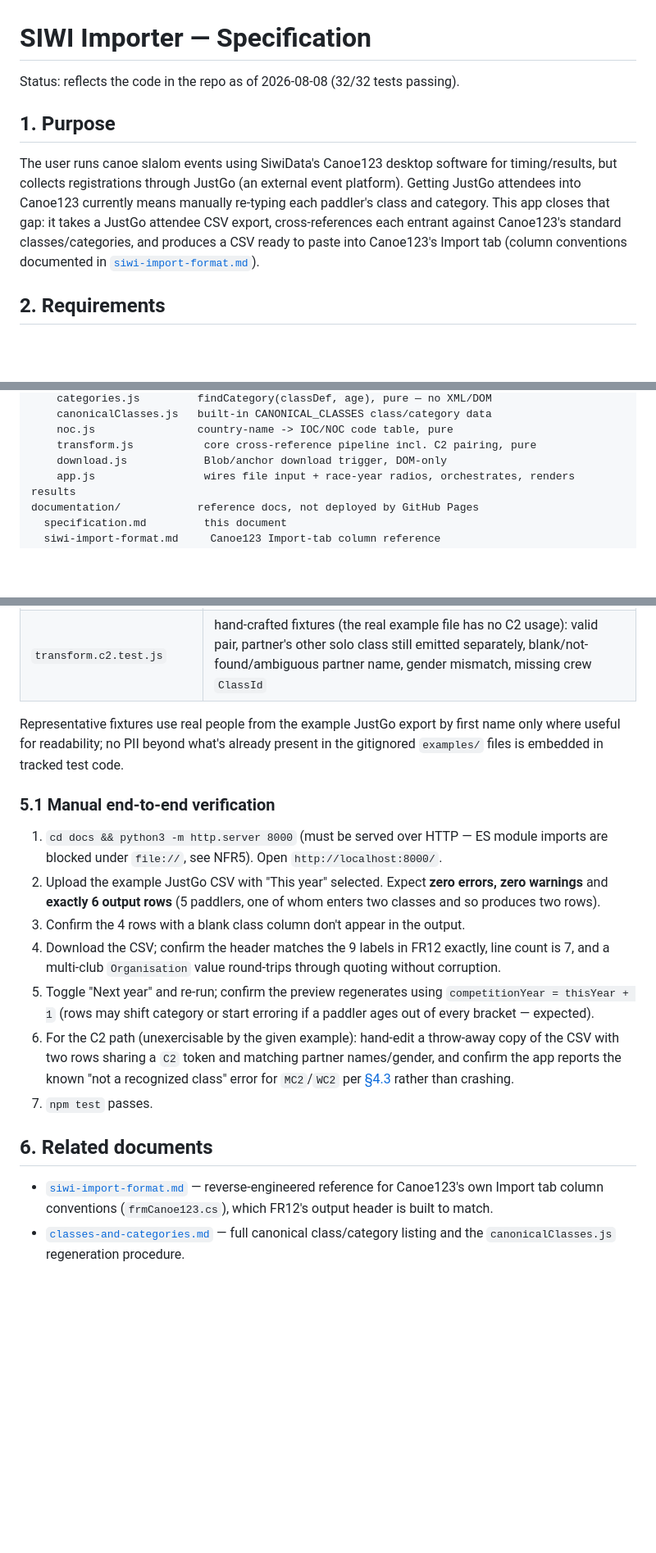
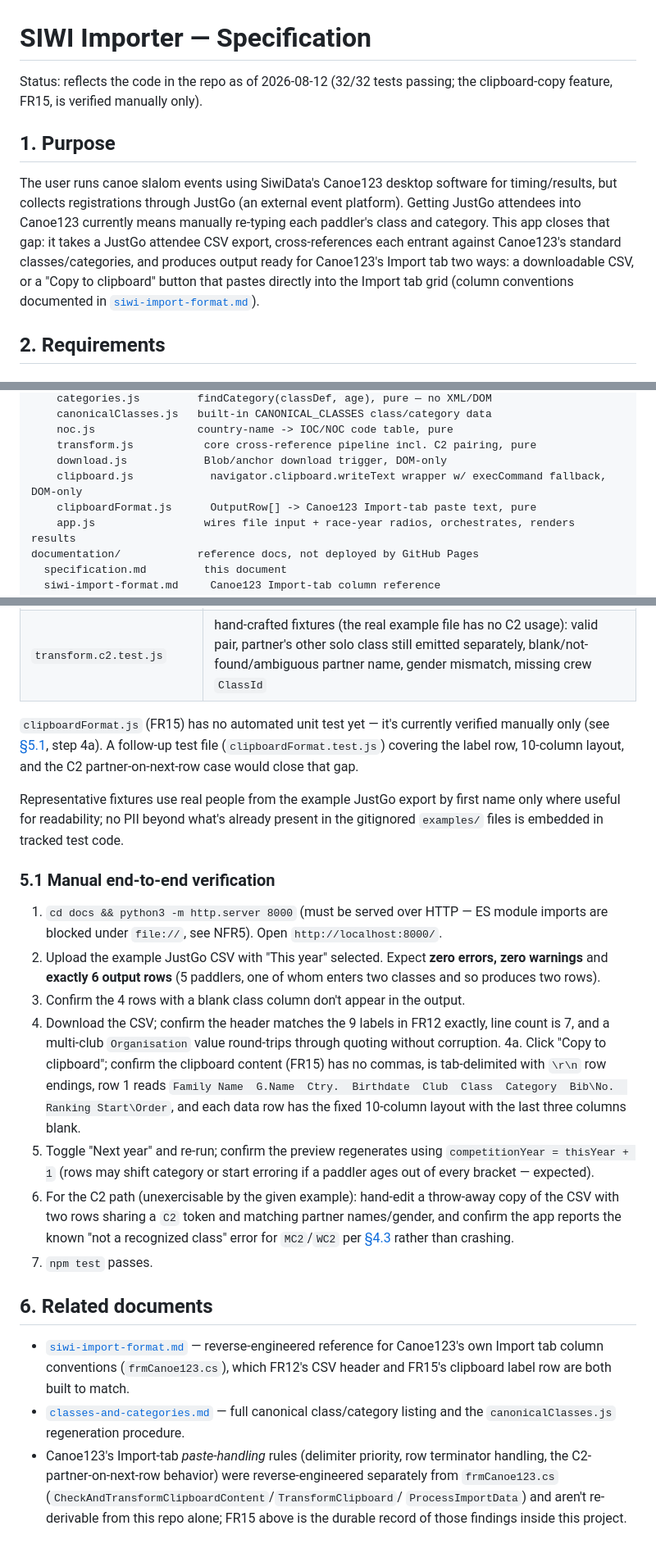
Before and after one commit to anobleperson/siwiimporter, a Markdown page: documentation/specification.md, 3 parts joined by grey strips. Shown at 82% size. Rendered like a GitHub page; blank space fills up the shorter version.

```diff
--- a/documentation/specification.md
+++ b/documentation/specification.md
@@ -1,6 +1,7 @@
 # SIWI Importer — Specification
 
-Status: reflects the code in the repo as of 2026-08-08 (32/32 tests passing).
+Status: reflects the code in the repo as of 2026-08-12 (32/32 tests
+passing; the clipboard-copy feature, FR15, is verified manually only).
 
 ## 1. Purpose
 
@@ -9,9 +10,10 @@ for timing/results, but collects registrations through JustGo (an external
 event platform). Getting JustGo attendees into Canoe123 currently means
 manually re-typing each paddler's class and category. This app closes that
 gap: it takes a JustGo attendee CSV export, cross-references each entrant
-against Canoe123's standard classes/categories, and produces a CSV ready to
-paste into Canoe123's Import tab (column conventions documented in
-[`siwi-import-format.md`](siwi-import-format.md)).
+against Canoe123's standard classes/categories, and produces output ready
+for Canoe123's Import tab two ways: a downloadable CSV, or a "Copy to
+clipboard" button that pastes directly into the Import tab grid (column
+conventions documented in [`siwi-import-format.md`](siwi-import-format.md)).
 
 ## 2. Requirements
 
@@ -118,6 +147,8 @@ docs/
     noc.js                country-name -> IOC/NOC code table, pure
     transform.js           core cross-reference pipeline incl. C2 pairing, pure
     download.js            Blob/anchor download trigger, DOM-only
+    clipboard.js            navigator.clipboard.writeText wrapper w/ execCommand fallback, DOM-only
+    clipboardFormat.js      OutputRow[] -> Canoe123 Import-tab paste text, pure
     app.js                 wires file input + race-year radios, orchestrates, renders results
 documentation/            reference docs, not deployed by GitHub Pages
   specification.md         this document
@@ -269,6 +313,12 @@ external devDependencies. 32/32 passing as of this writing.
 | `transform.test.js` | full end-to-end against the real example CSV (6 rows, zero errors/warnings), output row shape, unrecognized-class error, out-of-range-age error, no-categories class producing a blank category (not an error), unmapped-country warning |
 | `transform.c2.test.js` | hand-crafted fixtures (the real example file has no C2 usage): valid pair, partner's other solo class still emitted separately, blank/not-found/ambiguous partner name, gender mismatch, missing crew `ClassId` |
 
+`clipboardFormat.js` (FR15) has no automated unit test yet — it's currently
+verified manually only (see [§5.1](#51-manual-end-to-end-verification),
+step 4a). A follow-up test file (`clipboardFormat.test.js`) covering the
+label row, 10-column layout, and the C2 partner-on-next-row case would close
+that gap.
+
 Representative fixtures use real people from the example JustGo export by
 first name only where useful for readability; no PII beyond what's already
 present in the gitignored `examples/` files is embedded in tracked test
@@ -286,6 +336,11 @@ code.
 4. Download the CSV; confirm the header matches the 9 labels in FR12
    exactly, line count is 7, and a multi-club `Organisation` value
    round-trips through quoting without corruption.
+4a. Click "Copy to clipboard"; confirm the clipboard content (FR15) has no
+    commas, is tab-delimited with `\r\n` row endings, row 1 reads `Family
+    Name  G.Name  Ctry.  Birthdate  Club  Class  Category  Bib\No.  Ranking
+    Start\Order`, and each data row has the fixed 10-column layout with the
+    last three columns blank.
 5. Toggle "Next year" and re-run; confirm the preview regenerates using
    `competitionYear = thisYear + 1` (rows may shift category or start
    erroring if a paddler ages out of every bracket — expected).
@@ -300,7 +355,14 @@ code.
 
 - [`siwi-import-format.md`](siwi-import-format.md) — reverse-engineered
   reference for Canoe123's own Import tab column conventions
-  (`frmCanoe123.cs`), which FR12's output header is built to match.
+  (`frmCanoe123.cs`), which FR12's CSV header and FR15's clipboard label row
+  are both built to match.
 - [`classes-and-categories.md`](classes-and-categories.md) — full canonical
   class/category listing and the `canonicalClasses.js` regeneration
   procedure.
+- Canoe123's Import-tab *paste-handling* rules (delimiter priority, row
+  terminator handling, the C2-partner-on-next-row behavior) were
+  reverse-engineered separately from `frmCanoe123.cs`
+  (`CheckAndTransformClipboardContent`/`TransformClipboard`/
+  `ProcessImportData`) and aren't re-derivable from this repo alone; FR15
+  above is the durable record of those findings inside this project.
```
Also changed, not shown: other parts of documentation/specification.md (+56 -16 lines).
